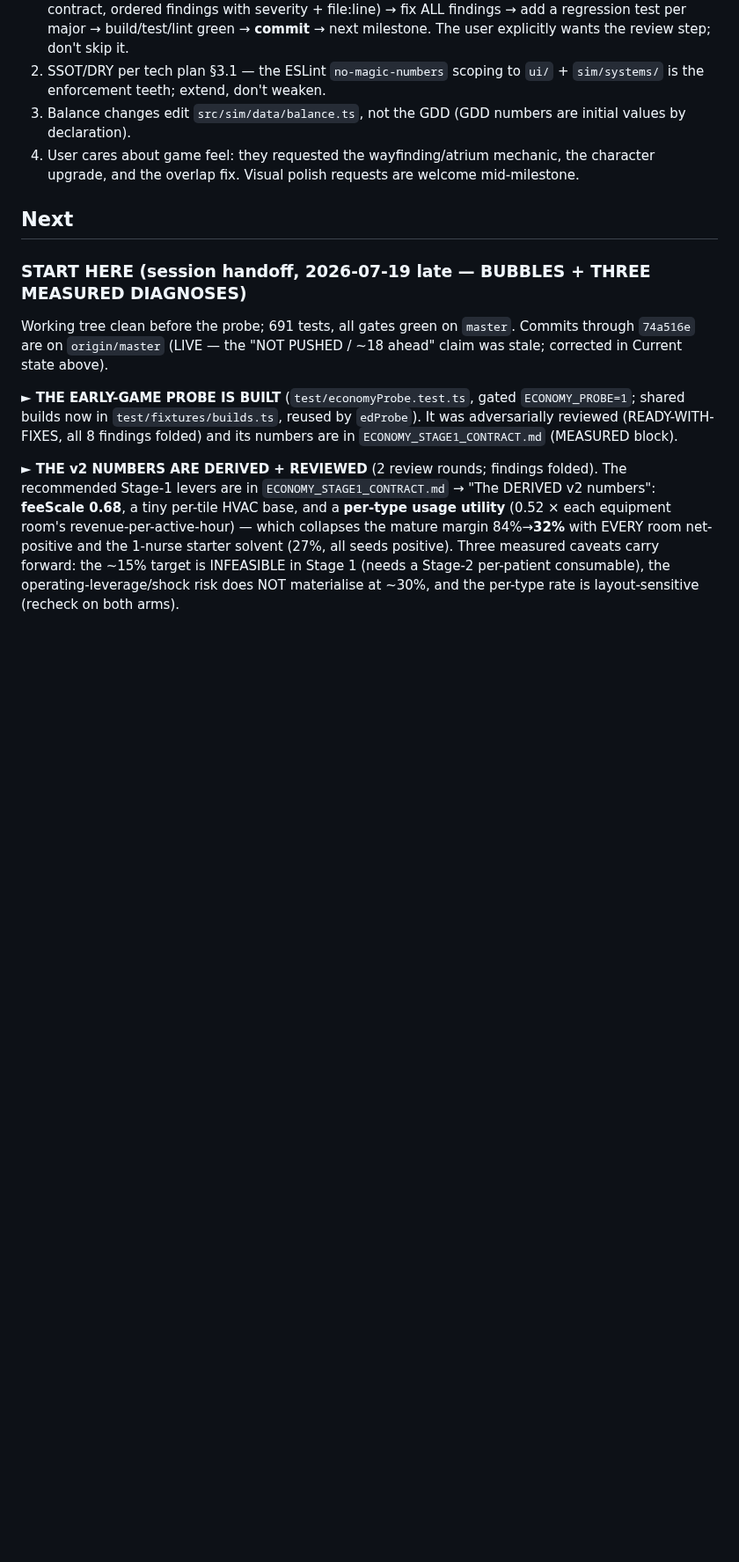
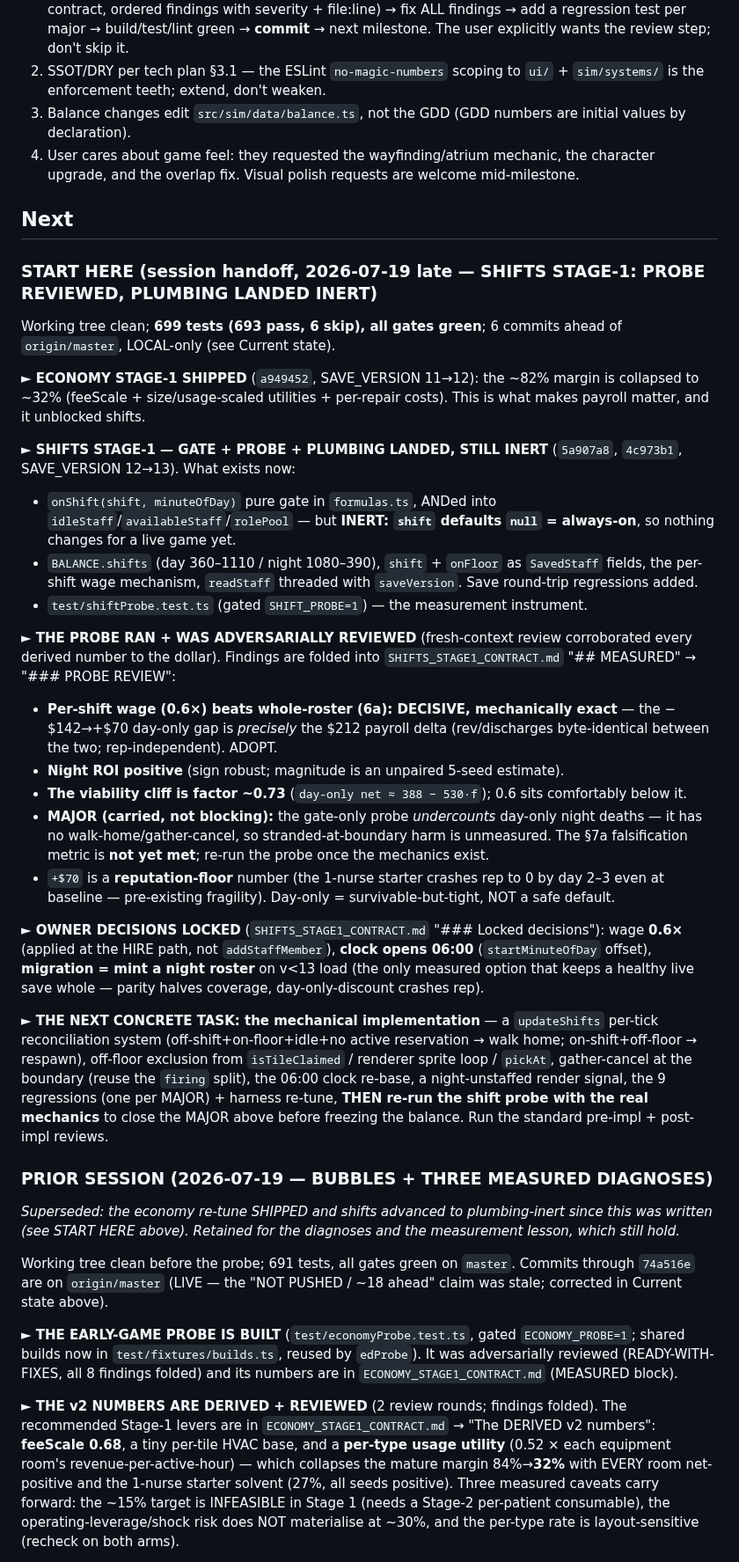
Before and after one commit to lgorby/hospital-sims, a Markdown page: docs/HANDOFF.md, the part around one of its changes. Shown at 88% size. Rendered like a GitHub page; blank space fills up the shorter version.

```diff
--- a/docs/HANDOFF.md
+++ b/docs/HANDOFF.md
@@ -147,7 +152,62 @@ revisited.
 
 ## Next
 
-### START HERE (session handoff, 2026-07-19 late — BUBBLES + THREE MEASURED DIAGNOSES)
+### START HERE (session handoff, 2026-07-19 late — SHIFTS STAGE-1: PROBE REVIEWED, PLUMBING LANDED INERT)
+
+Working tree clean; **699 tests (693 pass, 6 skip), all gates green**; 6 commits
+ahead of `origin/master`, LOCAL-only (see Current state).
+
+**► ECONOMY STAGE-1 SHIPPED** (`a949452`, SAVE_VERSION 11→12): the ~82% margin is
+collapsed to ~32% (feeScale + size/usage-scaled utilities + per-repair costs). This
+is what makes payroll matter, and it unblocked shifts.
+
+**► SHIFTS STAGE-1 — GATE + PROBE + PLUMBING LANDED, STILL INERT** (`5a907a8`,
+`4c973b1`, SAVE_VERSION 12→13). What exists now:
+- `onShift(shift, minuteOfDay)` pure gate in `formulas.ts`, ANDed into
+  `idleStaff`/`availableStaff`/`rolePool` — but **INERT: `shift` defaults `null` =
+  always-on**, so nothing changes for a live game yet.
+- `BALANCE.shifts` (day 360–1110 / night 1080–390), `shift` + `onFloor` as
+  `SavedStaff` fields, the per-shift wage mechanism, `readStaff` threaded with
+  `saveVersion`. Save round-trip regressions added.
+- `test/shiftProbe.test.ts` (gated `SHIFT_PROBE=1`) — the measurement instrument.
+
+**► THE PROBE RAN + WAS ADVERSARIALLY REVIEWED** (fresh-context review corroborated
+every derived number to the dollar). Findings are folded into
+`SHIFTS_STAGE1_CONTRACT.md` "## MEASURED" → "### PROBE REVIEW":
+- **Per-shift wage (0.6×) beats whole-roster (6a): DECISIVE, mechanically exact** —
+  the −$142→+$70 day-only gap is *precisely* the $212 payroll delta (rev/discharges
+  byte-identical between the two; rep-independent). ADOPT.
+- **Night ROI positive** (sign robust; magnitude is an unpaired 5-seed estimate).
+- **The viability cliff is factor ~0.73** (`day-only net ≈ 388 − 530·f`); 0.6 sits
+  comfortably below it.
+- **MAJOR (carried, not blocking):** the gate-only probe *undercounts* day-only
+  night deaths — it has no walk-home/gather-cancel, so stranded-at-boundary harm is
+  unmeasured. The §7a falsification metric is **not yet met**; re-run the probe once
+  the mechanics exist.
+- `+$70` is a **reputation-floor** number (the 1-nurse starter crashes rep to 0 by
+  day 2–3 even at baseline — pre-existing fragility). Day-only = survivable-but-tight,
+  NOT a safe default.
+
+**► OWNER DECISIONS LOCKED** (`SHIFTS_STAGE1_CONTRACT.md` "### Locked decisions"):
+wage **0.6×** (applied at the HIRE path, not `addStaffMember`), **clock opens 06:00**
+(`startMinuteOfDay` offset), **migration = mint a night roster** on v<13 load (the
+only measured option that keeps a healthy live save whole — parity halves coverage,
+day-only-discount crashes rep).
+
+**► THE NEXT CONCRETE TASK: the mechanical implementation** — a `updateShifts`
+per-tick reconciliation system (off-shift+on-floor+idle+no active reservation → walk
+home; on-shift+off-floor → respawn), off-floor exclusion from `isTileClaimed` /
+renderer sprite loop / `pickAt`, gather-cancel at the boundary (reuse the `firing`
+split), the 06:00 clock re-base, a night-unstaffed render signal, the 9 regressions
+(one per MAJOR) + harness re-tune, **THEN re-run the shift probe with the real
+mechanics** to close the MAJOR above before freezing the balance. Run the standard
+pre-impl + post-impl reviews.
+
+### PRIOR SESSION (2026-07-19 — BUBBLES + THREE MEASURED DIAGNOSES)
+
+*Superseded: the economy re-tune SHIPPED and shifts advanced to plumbing-inert
+since this was written (see START HERE above). Retained for the diagnoses and the
+measurement lesson, which still hold.*
 
 Working tree clean before the probe; 691 tests, all gates green on `master`.
 Commits through `74a516e` are on `origin/master` (LIVE — the "NOT PUSHED / ~18
```
Also changed, not shown: other parts of docs/HANDOFF.md (+28 -23 lines).
